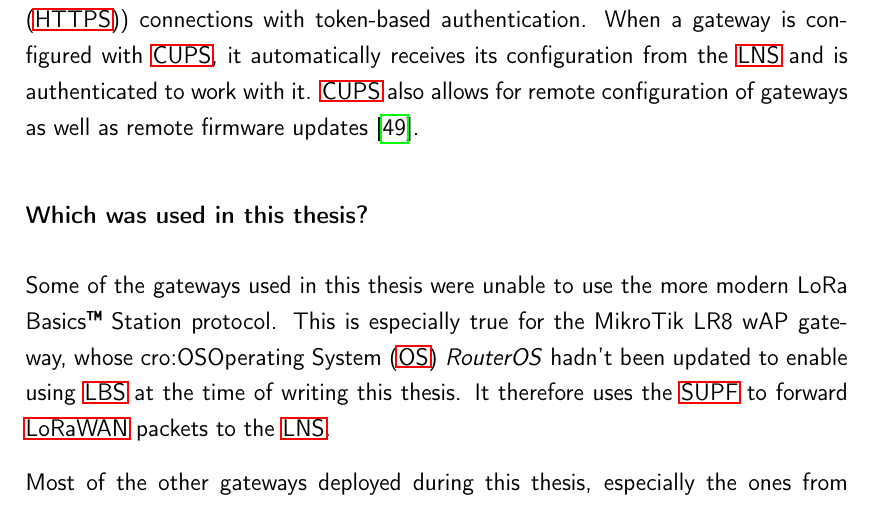
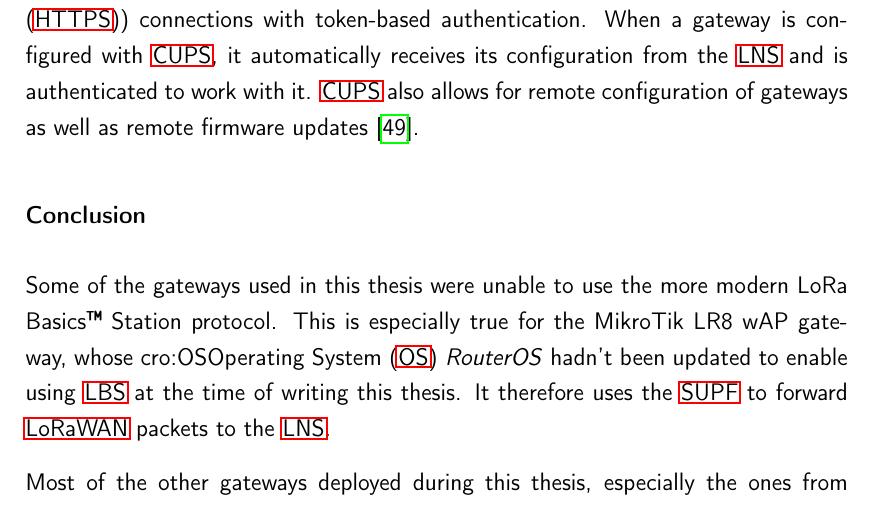
Before and after one commit to Bassadin/Master-Thesis-INM, a LaTeX thesis (thesis/main.tex, which reads thesis/content/2_background.tex): part of page 44 of 133, cut so that both start at the same text. Compiled offline with pdfLaTeX.

Commit message:
change section title

```diff
--- a/thesis/content/2_background.tex
+++ b/thesis/content/2_background.tex
@@ -441,7 +441,7 @@ It communicates using \ac{TLS}-encrypted \ac{TCP} (\ac{HTTPS}) connections with
 When a gateway is configured with \ac{CUPS}, it automatically receives its configuration from the \ac{LNS} and is authenticated to work with it.
 \ac{CUPS} also allows for remote configuration of gateways as well as remote firmware updates~\cite{the_things_industries_bv_lora_2022}.
 
-\subsubsection{Which was used in this thesis?}
+\subsubsection{Conclusion}
 
 Some of the gateways used in this thesis were unable to use the more modern \acl{LBS} protocol.
 This is especially true for the MikroTik LR8 wAP gateway, whose \ac{OS} \emph{RouterOS} hadn't been updated to enable using \ac{LBS} at the time of writing this thesis.
```
